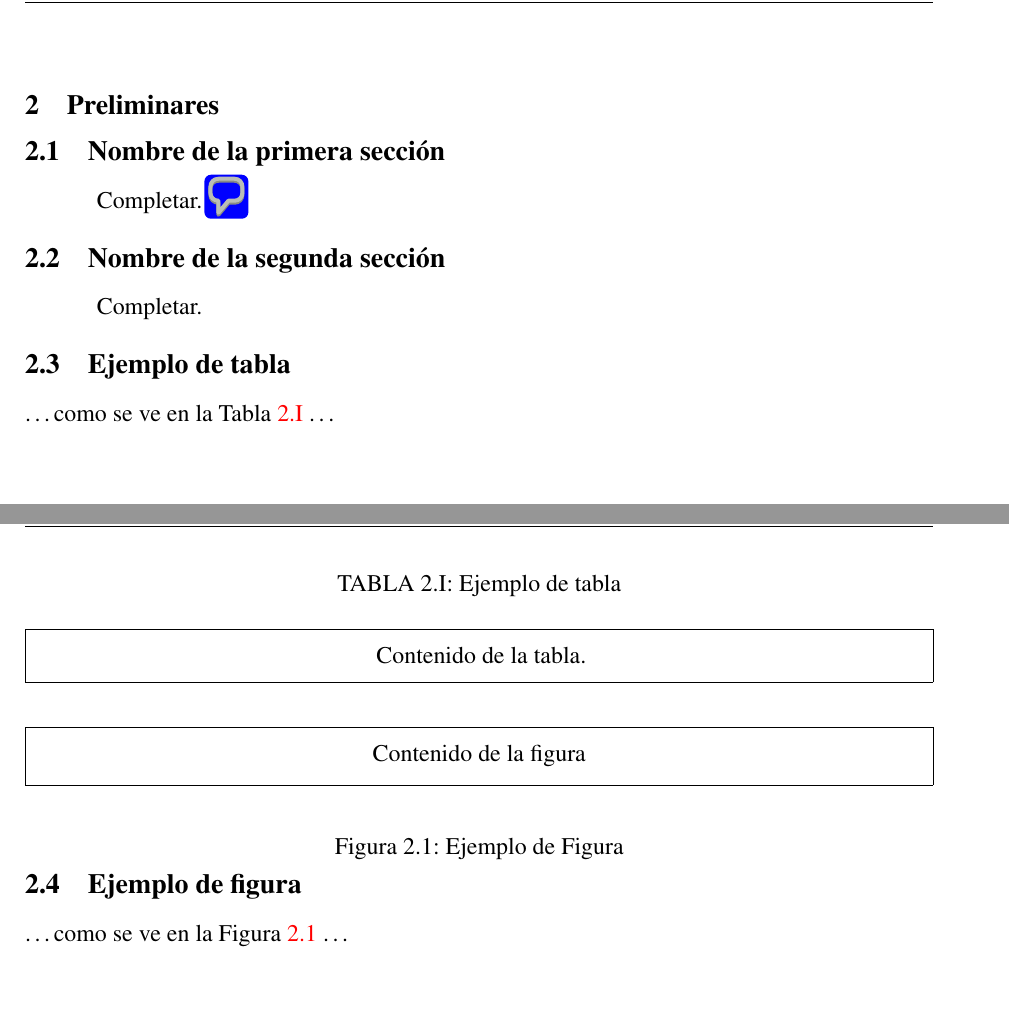
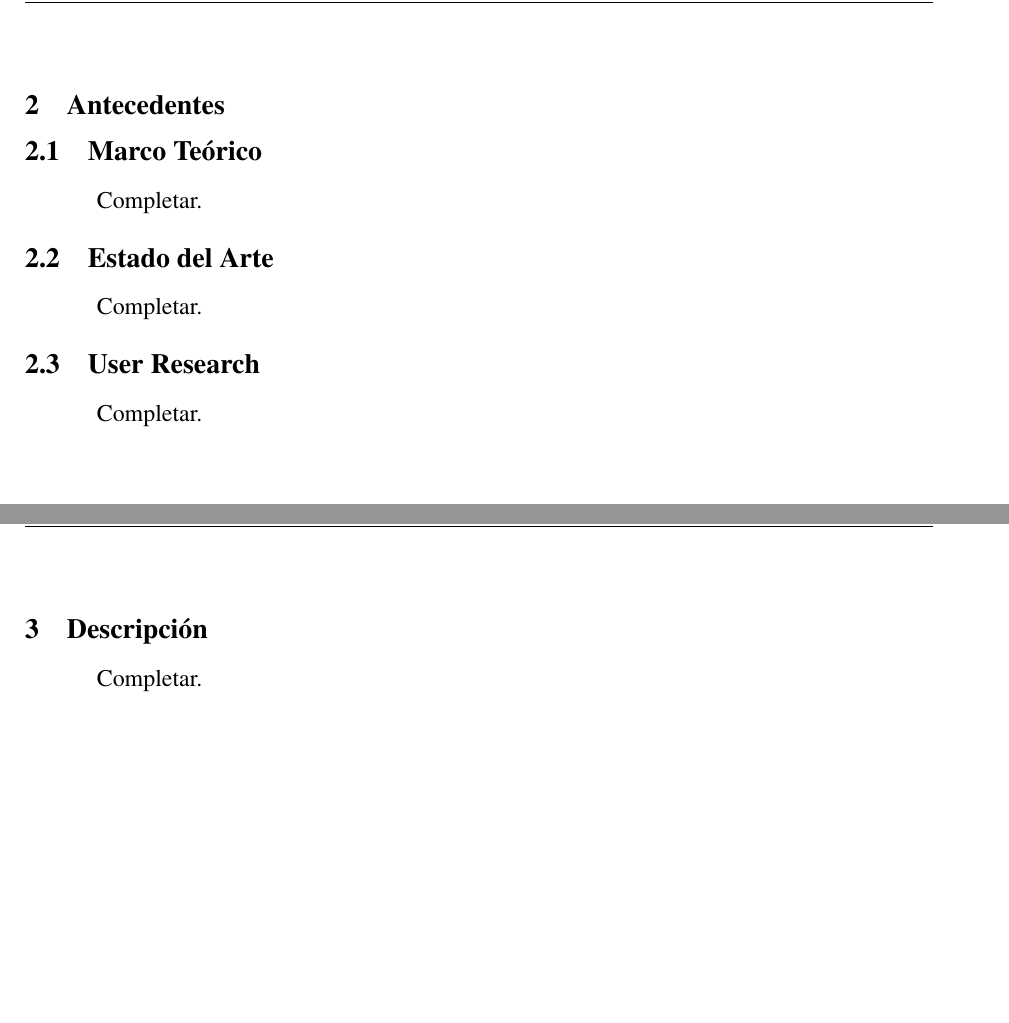
Before and after one commit to Lucasellero/PFI_Ellero_Ferrario, a LaTeX book (main.tex, which reads chapters/chapter02.tex, chapters/chapter03.tex, chapters/chapter04.tex): two parts of pages 10 and 11 of 18 before the commit and two parts of pages 10 and 11 of 21 after it, joined at a grey line, cut at the place of the change. Compiled offline with pdfLaTeX.

Commit message:
Secciones, encabezado, titulo e indice listos

```diff
--- a/chapters/chapter02.tex
+++ b/chapters/chapter02.tex
@@ -1,21 +1,24 @@
-\chapter{Preliminares}\label{chapter02}
+\chapter{Antecedentes}\label{chapter02}
 
-\section{Nombre de la primera sección}
+\section{Marco Teórico}
 
-Completar.\pdfcomment{Ejemplo de comentario en el pdf}
-
-\section{Nombre de la segunda sección}
+% Desarrollar el marco teórico que sustenta el proyecto.
+% Incluir conceptos de visión artificial, estimación de poses, detección de caídas,
+% aprendizaje adaptativo del comportamiento, etc.
 
 Completar.
 
-\section{Ejemplo de tabla}
+\section{Estado del Arte}
 
-\input{tables/table_example.tex}
+% Analizar soluciones existentes: wearables, botones de pánico, sistemas de visión artificial,
+% asistentes de voz, sensores ambientales, etc.
+% Comparar con la propuesta del proyecto.
 
-\noindent \ldots como se ve en la Tabla~\ref{tab:example} \ldots
+Completar.
 
-\section{Ejemplo de figura}
+\section{User Research}
 
-\input{figures/example.tex}
+% Describir las entrevistas realizadas con familiares de adultos mayores.
+% Objetivos, metodología, resultados y conclusiones del research.
 
-\noindent \ldots como se ve en la Figura~\ref{fig:example} \ldots
+Completar.
--- /dev/null
+++ b/chapters/chapter03.tex
@@ -0,0 +1,5 @@
+\chapter{Descripción}\label{chapter03}
+
+% Especificar el sistema desarrollado: arquitectura, requerimientos y componentes principales.
+
+Completar.
--- /dev/null
+++ b/chapters/chapter04.tex
@@ -0,0 +1,5 @@
+\chapter{Metodología de Desarrollo}\label{chapter04}
+
+% Detallar el proceso de construcción, las tecnologías utilizadas y las decisiones de diseño.
+
+Completar.
--- a/chapters/conclusion.tex
+++ b/chapters/conclusion.tex
@@ -1,6 +1,11 @@
-\chapter{Conclusi\'on}\label{conclussions}
+\chapter{Conclusiones}\label{conclusions}
+
+% Analizar los resultados obtenidos, indicando limitaciones y dificultades encontradas,
+% y detallando diferencias entre el alcance inicialmente definido y el real del producto desarrollado.
 
 \section{Resumen de aportes}
+
+% Resumir los principales aportes del proyecto y los objetivos cumplidos.
 
 Completar.
 
--- a/main.tex
+++ b/main.tex
@@ -52,7 +52,7 @@
 % \parbox[b] es para poner texto sobre el bottom
 \newpagestyle{ruled}{
 	\sethead{\includegraphics[width=3.7cm]{./images/UADE_LARGE}}
-			{\parbox[b]{0.55\textwidth}{\raggedright\MakeUppercase{Sistema de monitoreo no invasivo para adultos mayores}}} % El parámetro 0.43 puede modificarse para tener más espacio en la columan del medio, y que así el título de la tesis entre mejor.
+			{\parbox[b]{0.49\textwidth}{\raggedright\MakeUppercase{Sistema de monitoreo no invasivo para adultos mayores}}} % El parámetro 0.43 puede modificarse para tener más espacio en la columan del medio, y que así el título de la tesis entre mejor.
 			{
 				\raisebox{1.5ex}{%
 					\parbox[b]{0.26\textwidth}{\raggedleft
```
Also changed, not shown: chapters/chapter05.tex (added, +5 -0 lines), chapters/chapter06.tex (added, +6 -0 lines), chapters/title.tex (+1 -1 lines), chapters/conclusion.tex (2 more changed lines), main.tex (4 more changed lines).
